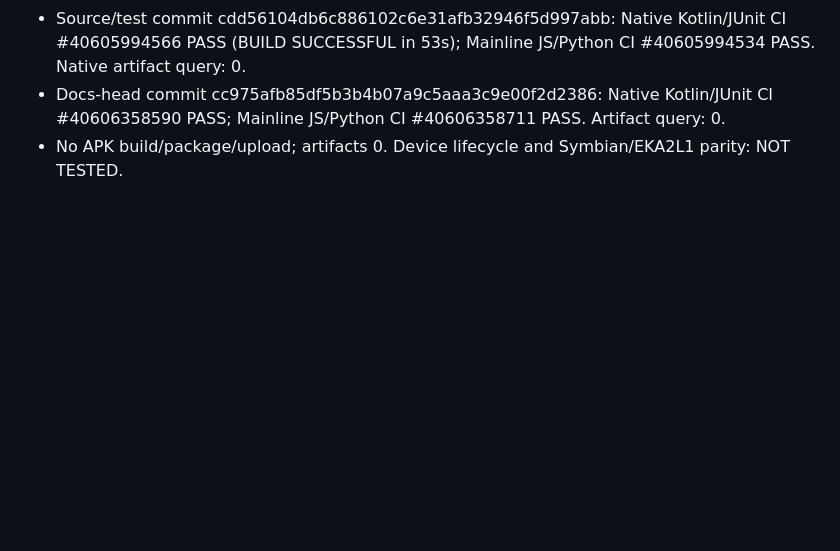
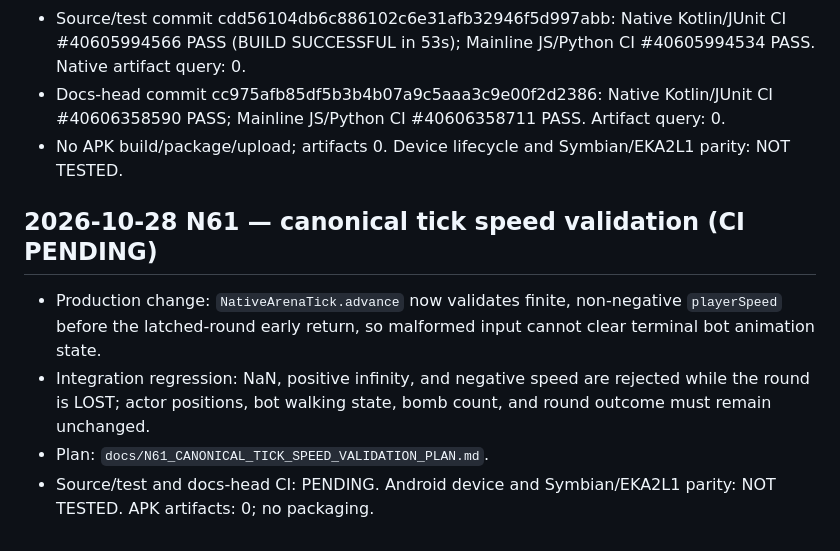
Before and after one commit to amroalhamedi2022-hue/explode-arena-android-remaster, a Markdown page: BUILD_STATUS.md, the part around the change. Rendered like a GitHub page; blank space fills up the shorter version.

Commit message:
docs(native): record N61 tick input validation milestone

```diff
--- a/BUILD_STATUS.md
+++ b/BUILD_STATUS.md
@@ -38,3 +38,10 @@
 - Source/test commit cdd56104db6c886102c6e31afb32946f5d997abb: Native Kotlin/JUnit CI #40605994566 PASS (BUILD SUCCESSFUL in 53s); Mainline JS/Python CI #40605994534 PASS. Native artifact query: 0.
 - Docs-head commit cc975afb85df5b3b4b07a9c5aaa3c9e00f2d2386: Native Kotlin/JUnit CI #40606358590 PASS; Mainline JS/Python CI #40606358711 PASS. Artifact query: 0.
 - No APK build/package/upload; artifacts 0. Device lifecycle and Symbian/EKA2L1 parity: NOT TESTED.
+
+
+## 2026-10-28 N61 — canonical tick speed validation (CI PENDING)
+- Production change: `NativeArenaTick.advance` now validates finite, non-negative `playerSpeed` before the latched-round early return, so malformed input cannot clear terminal bot animation state.
+- Integration regression: NaN, positive infinity, and negative speed are rejected while the round is LOST; actor positions, bot walking state, bomb count, and round outcome must remain unchanged.
+- Plan: `docs/N61_CANONICAL_TICK_SPEED_VALIDATION_PLAN.md`.
+- Source/test and docs-head CI: PENDING. Android device and Symbian/EKA2L1 parity: NOT TESTED. APK artifacts: 0; no packaging.
```
